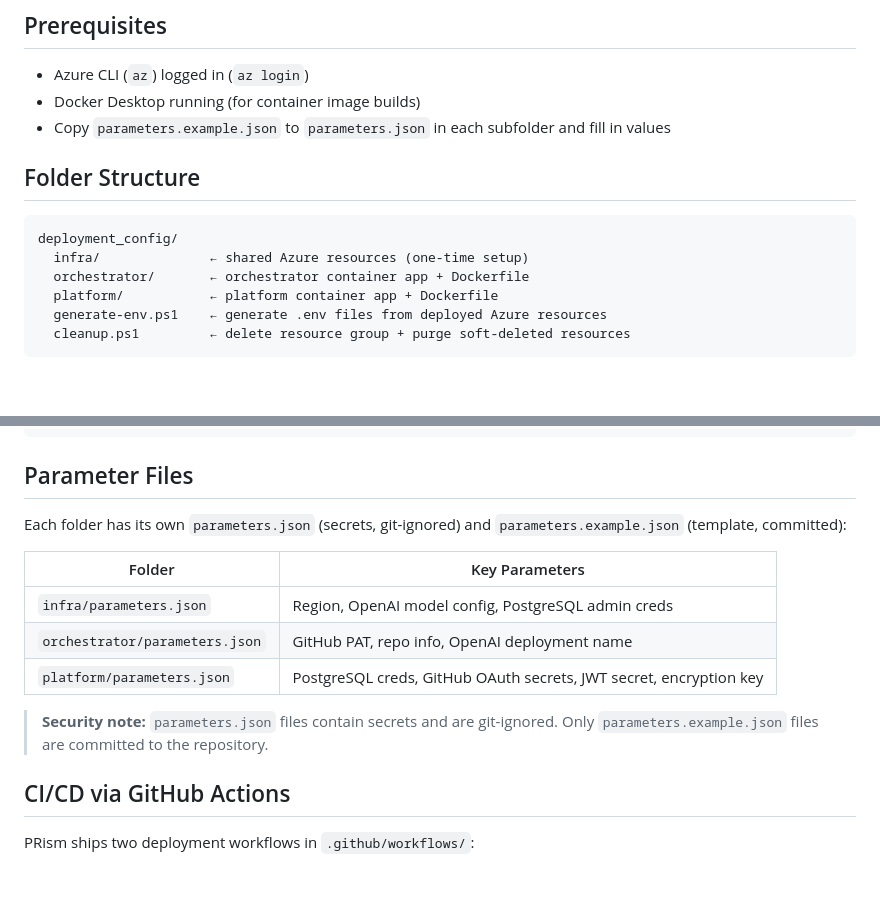
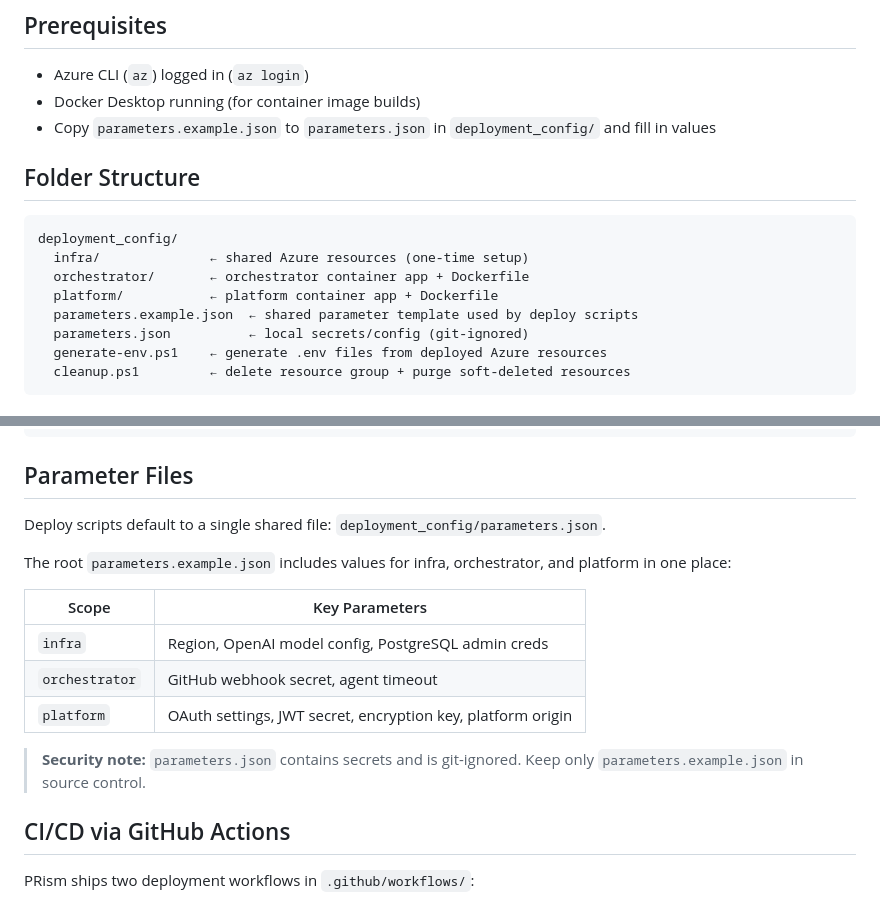
Before and after one commit to soni-ishan/PRism, a Markdown page: foundry/deployment_config/README.md, 2 parts joined by grey strips. Rendered like a GitHub page; blank space fills up the shorter version.

Commit message:
docs: update README for parameter file structure and security notes

````diff
--- a/foundry/deployment_config/README.md
+++ b/foundry/deployment_config/README.md
@@ -10,7 +10,7 @@ Azure infrastructure-as-code for deploying the full PRism stack. Deploy in order
 
 - Azure CLI (`az`) logged in (`az login`)
 - Docker Desktop running (for container image builds)
-- Copy `parameters.example.json` to `parameters.json` in each subfolder and fill in values
+- Copy `parameters.example.json` to `parameters.json` in `deployment_config/` and fill in values
 
 ## Folder Structure
 
@@ -19,6 +19,8 @@ deployment_config/
   infra/              ← shared Azure resources (one-time setup)
   orchestrator/       ← orchestrator container app + Dockerfile
   platform/           ← platform container app + Dockerfile
+  parameters.example.json  ← shared parameter template used by deploy scripts
+  parameters.json          ← local secrets/config (git-ignored)
   generate-env.ps1    ← generate .env files from deployed Azure resources
   cleanup.ps1         ← delete resource group + purge soft-deleted resources
 ```
@@ -76,15 +78,17 @@ Deploys the PRism Setup Platform (`platform/`) on port 8080. Exposes the setup w
 
 ## Parameter Files
 
-Each folder has its own `parameters.json` (secrets, git-ignored) and `parameters.example.json` (template, committed):
+Deploy scripts default to a single shared file: `deployment_config/parameters.json`.
 
-| Folder | Key Parameters |
+The root `parameters.example.json` includes values for infra, orchestrator, and platform in one place:
+
+| Scope | Key Parameters |
 |---|---|
-| `infra/parameters.json` | Region, OpenAI model config, PostgreSQL admin creds |
-| `orchestrator/parameters.json` | GitHub PAT, repo info, OpenAI deployment name |
-| `platform/parameters.json` | PostgreSQL creds, GitHub OAuth secrets, JWT secret, encryption key |
+| `infra` | Region, OpenAI model config, PostgreSQL admin creds |
+| `orchestrator` | GitHub webhook secret, agent timeout |
+| `platform` | OAuth settings, JWT secret, encryption key, platform origin |
 
-> **Security note:** `parameters.json` files contain secrets and are git-ignored. Only `parameters.example.json` files are committed to the repository.
+> **Security note:** `parameters.json` contains secrets and is git-ignored. Keep only `parameters.example.json` in source control.
 
 ## CI/CD via GitHub Actions
 
````
